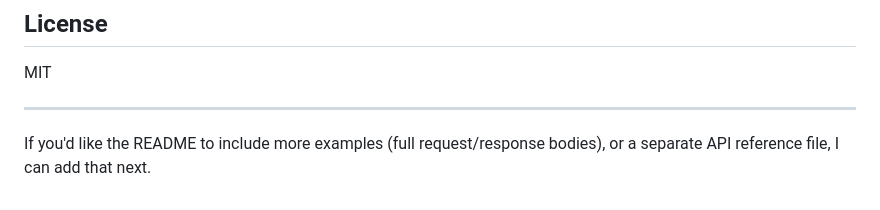
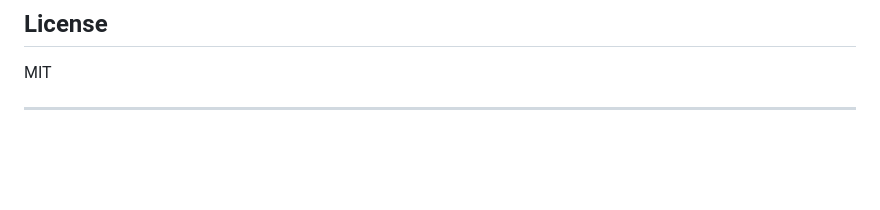
Before and after one commit to XA2333/Weather-app, a Markdown page: README.md, the part around the change. Drawn GitHub-style; blank space fills up the shorter version.

```diff
--- a/README.md
+++ b/README.md
@@ -169,6 +169,3 @@ python -m py_compile app.py
 MIT
 
 ---
-
-If you'd like the README to include more examples (full request/response bodies),
-or a separate API reference file, I can add that next.
```
